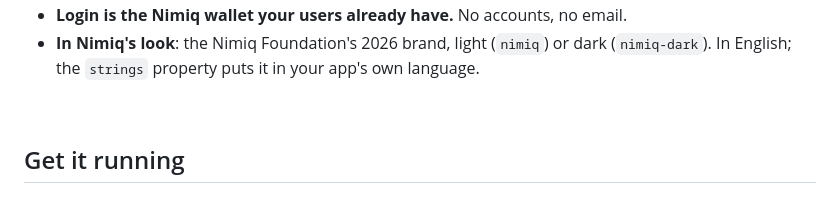
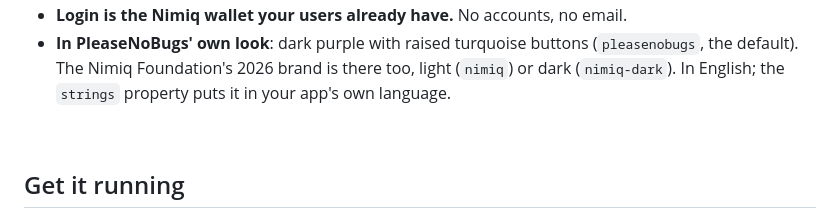
Before and after one commit to lennylenders/PleaseNoBugs, a Markdown page: README.md, the part around one of its changes. GitHub-like rendering.

```diff
--- a/README.md
+++ b/README.md
@@ -45,7 +44,8 @@ one place, without asking anybody to send you an email.
 - **Login is the Nimiq wallet your users already have.** No accounts, no email.
-- **In Nimiq's look**: the Nimiq Foundation's 2026 brand, light (`nimiq`)
-  or dark (`nimiq-dark`). In English; the `strings` property puts it in your
-  app's own language.
+- **In PleaseNoBugs' own look**: dark purple with raised turquoise buttons
+  (`pleasenobugs`, the default). The Nimiq Foundation's 2026 brand is there
+  too, light (`nimiq`) or dark (`nimiq-dark`). In English; the `strings`
+  property puts it in your app's own language.
 
 <br clear="right">
 
```
Also changed, not shown: other parts of README.md (+4 -5 lines), packages/widget/README.md (+35 -31 lines), docs/images/board-dark.png (deleted), docs/images/board-light.png (deleted), docs/images/board.png (added), docs/images/owner-answer.png, docs/images/tiles.png, docs/images/writing.gif, 9 other files.
